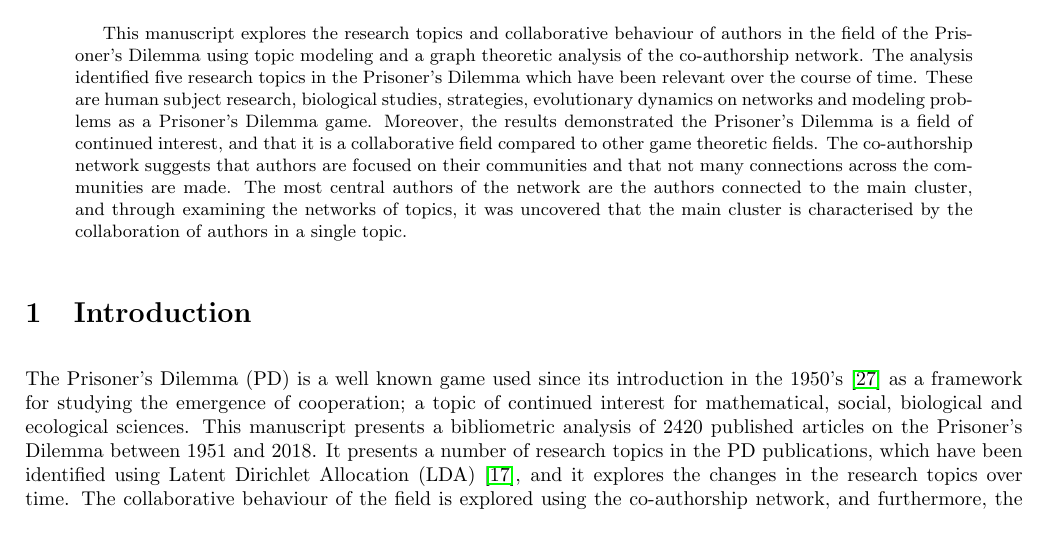
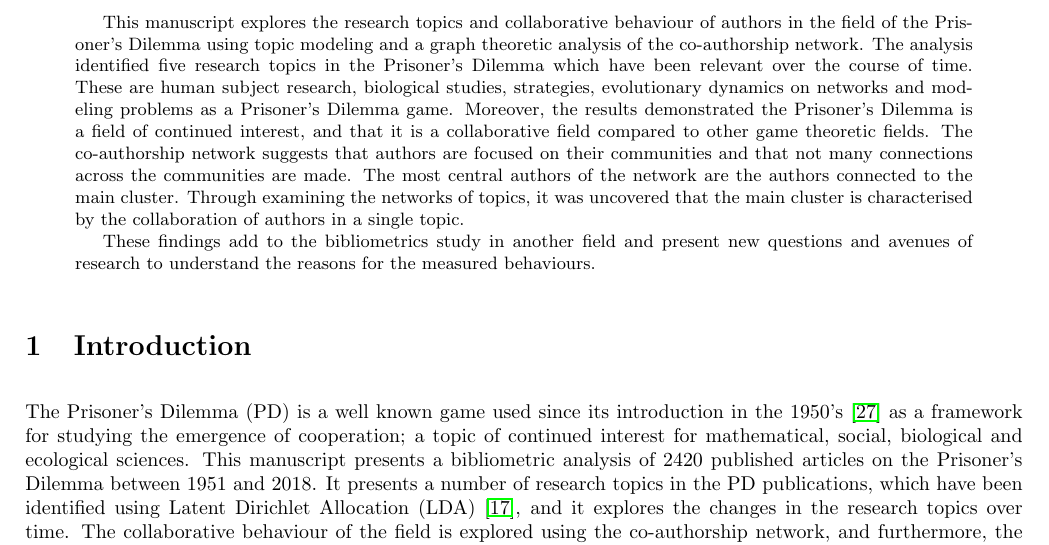
Before and after one commit to Nikoleta-v3/bibliometric-study-of-the-prisoners-dilemma, a LaTeX paper (main.tex): part of page 1 of 21, cut so that both start at the same text. Compiled offline with pdfLaTeX; a LaTeX package or settings file that is missing is left out.

Commit message:
VK addresses last todo
Co-authored-by: Vince Knight <vincent.knight@gmail.com>

```diff
--- a/main.tex
+++ b/main.tex
@@ -68,9 +68,12 @@ continued interest, and that it is a collaborative field compared to other
 game theoretic fields. The co-authorship
 network suggests that authors are focused on their communities and that not many
 connections across the communities are made. The most central authors of the network
-are the authors connected to the main cluster, and through examining the networks
+are the authors connected to the main cluster. Through examining the networks
 of topics, it was uncovered that the main cluster is characterised by the
 collaboration of authors in a single topic.
+
+These findings add to the bibliometrics study in another field and present new questions
+and avenues of research to understand the reasons for the measured behaviours.
 \end{abstract}
 
 %TODO why is that interesting? It shows that collaborative behaviour across many
```
